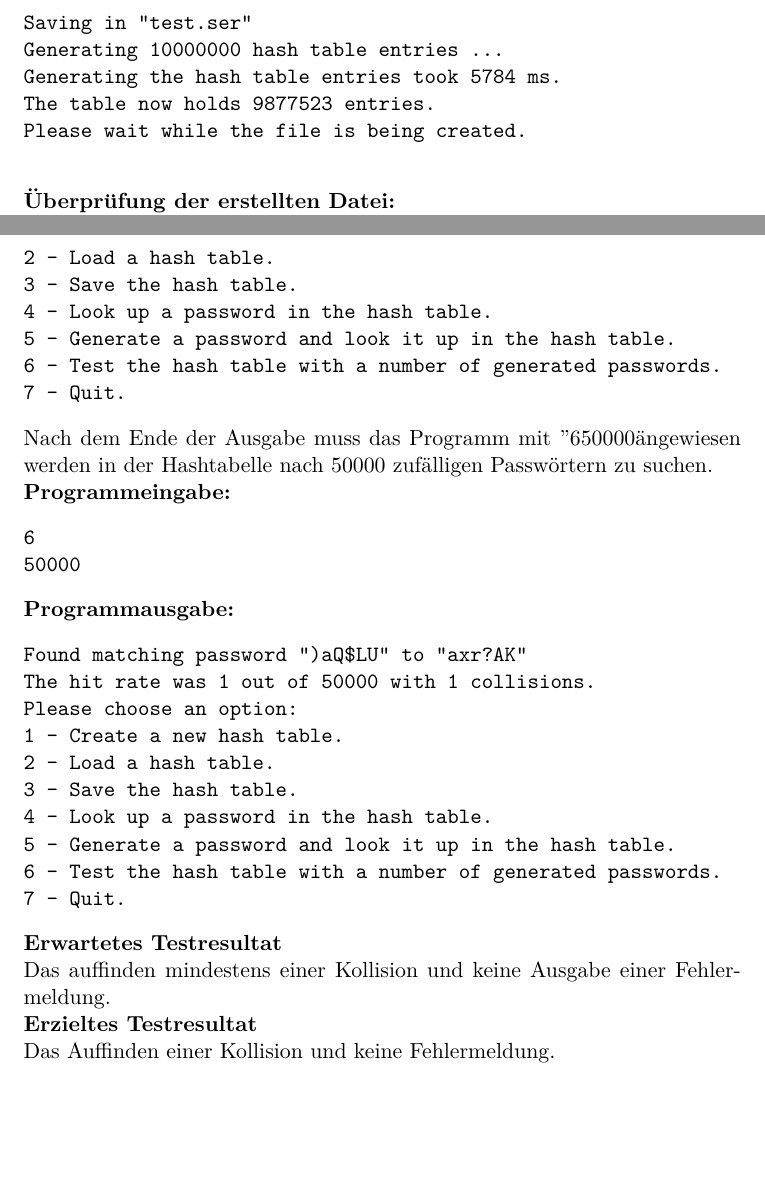
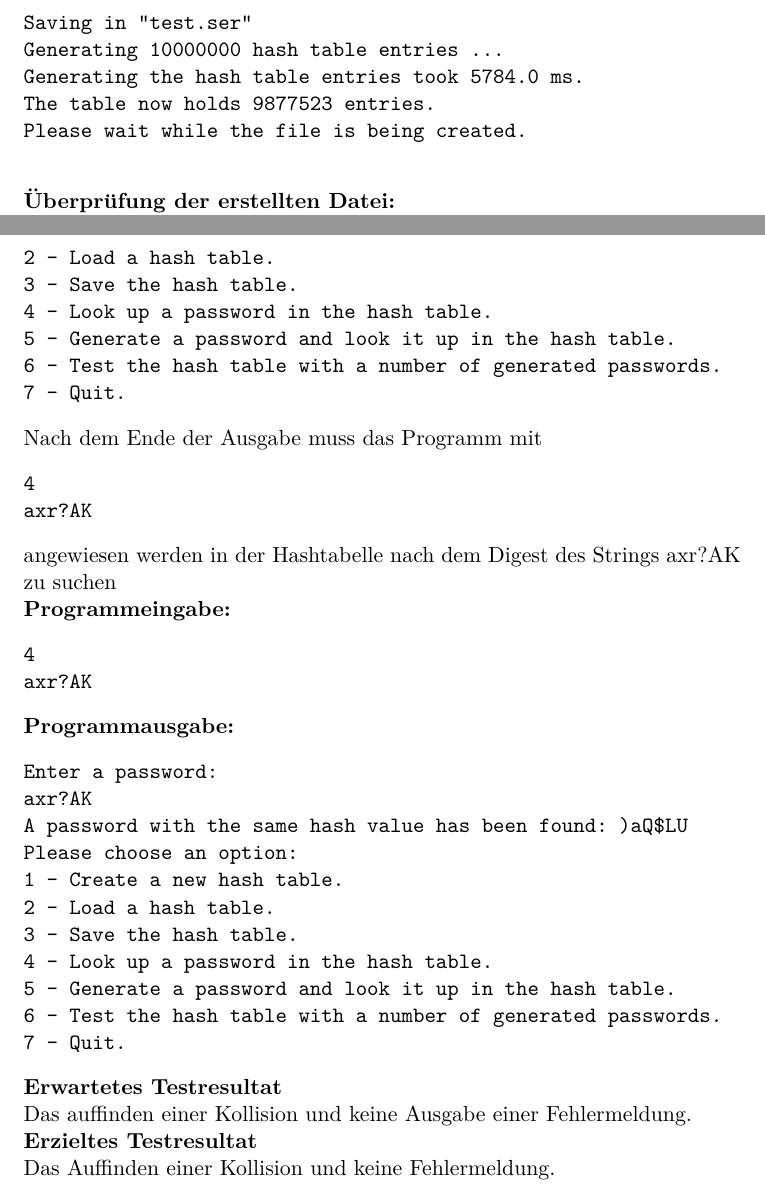
Before and after one commit to Thermi/Dokumentation, a LaTeX document (Dokumentation.tex): two parts of pages 14 and 15 of 15, joined at a grey line, cut so that both start at the same text, the shorter picture padded with empty space. Compiled offline with pdfLaTeX.

Commit message:
-Schrieb die Testfälle und -verfahren fertig

```diff
--- a/Dokumentation.tex
+++ b/Dokumentation.tex
@@ -361,7 +361,7 @@ Die Entwicklungsumgebung wird genutzt, um das Programm mit verschiedenen Paramet
     \begin{verbatim}
 Saving in "test.ser"
 Generating 10000000 hash table entries ...
-Generating the hash table entries took 5784 ms.
+Generating the hash table entries took 5784.0 ms.
 The table now holds 9877523 entries.
 Please wait while the file is being created.
     \end{verbatim}
@@ -401,16 +401,19 @@ Please choose an option:
 6 - Test the hash table with a number of generated passwords.
 7 - Quit.
 \end{verbatim}
-Nach dem Ende der Ausgabe muss das Programm mit "6" "50000" angewiesen werden in der Hashtabelle nach 50000 zufälligen Passwörtern zu suchen.\\
+Nach dem Ende der Ausgabe muss das Programm mit \begin{verbatim}4
+axr?AK
+\end{verbatim} angewiesen werden in der Hashtabelle nach dem Digest des Strings axr?AK zu suchen\\
 \textbf{Programmeingabe:}
 \begin{verbatim}
-6
-50000
+4
+axr?AK
 \end{verbatim}
 \textbf{Programmausgabe:}
 \begin{verbatim}
-Found matching password ")aQ$LU" to "axr?AK"
-The hit rate was 1 out of 50000 with 1 collisions.
+Enter a password:
+axr?AK
+A password with the same hash value has been found: )aQ$LU
 Please choose an option:
 1 - Create a new hash table.
 2 - Load a hash table.
@@ -421,7 +424,7 @@ Please choose an option:
 7 - Quit.
 \end{verbatim}
 \textbf{Erwartetes Testresultat}\\
-Das auffinden mindestens einer Kollision und keine Ausgabe einer Fehlermeldung.\\
+Das auffinden einer Kollision und keine Ausgabe einer Fehlermeldung.\\
 \textbf{Erzieltes Testresultat}\\
 Das Auffinden einer Kollision und keine Fehlermeldung.
 \newpage
```
